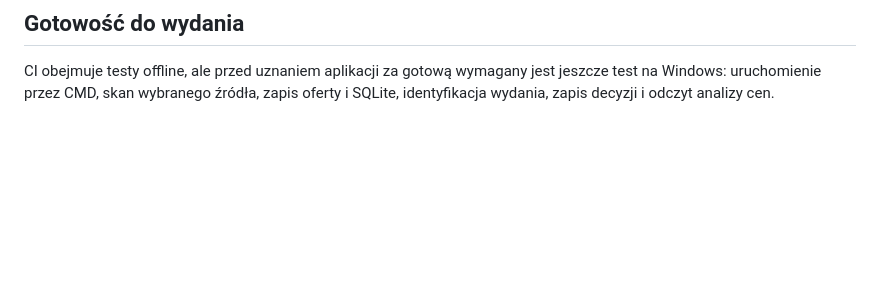
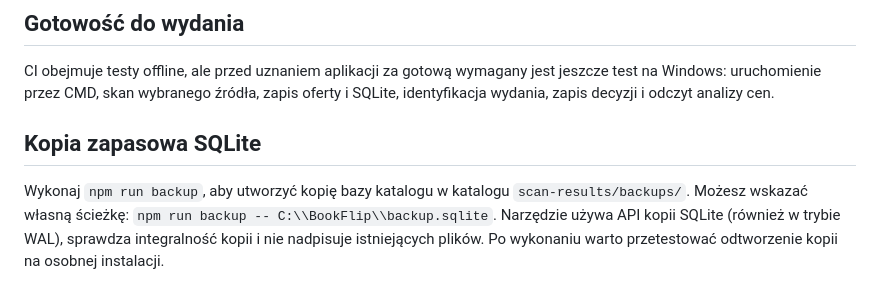
Before and after one commit to karno13/bookflip-scanner-main, a Markdown page: README.md, the part around the change. Drawn GitHub-style; blank space fills up the shorter version.

Commit message:
Document safe SQLite backup procedure

```diff
--- a/README.md
+++ b/README.md
@@ -68,3 +68,9 @@ Repozytorium zawiera także starszy skaner/runner kolejki GitHub Actions, używa
 ## Gotowość do wydania
 
 CI obejmuje testy offline, ale przed uznaniem aplikacji za gotową wymagany jest jeszcze test na Windows: uruchomienie przez CMD, skan wybranego źródła, zapis oferty i SQLite, identyfikacja wydania, zapis decyzji i odczyt analizy cen.
+
+## Kopia zapasowa SQLite
+
+Wykonaj `npm run backup`, aby utworzyć kopię bazy katalogu w katalogu `scan-results/backups/`.
+Możesz wskazać własną ścieżkę: `npm run backup -- C:\\BookFlip\\backup.sqlite`.
+Narzędzie używa API kopii SQLite (również w trybie WAL), sprawdza integralność kopii i nie nadpisuje istniejących plików. Po wykonaniu warto przetestować odtworzenie kopii na osobnej instalacji.
```
